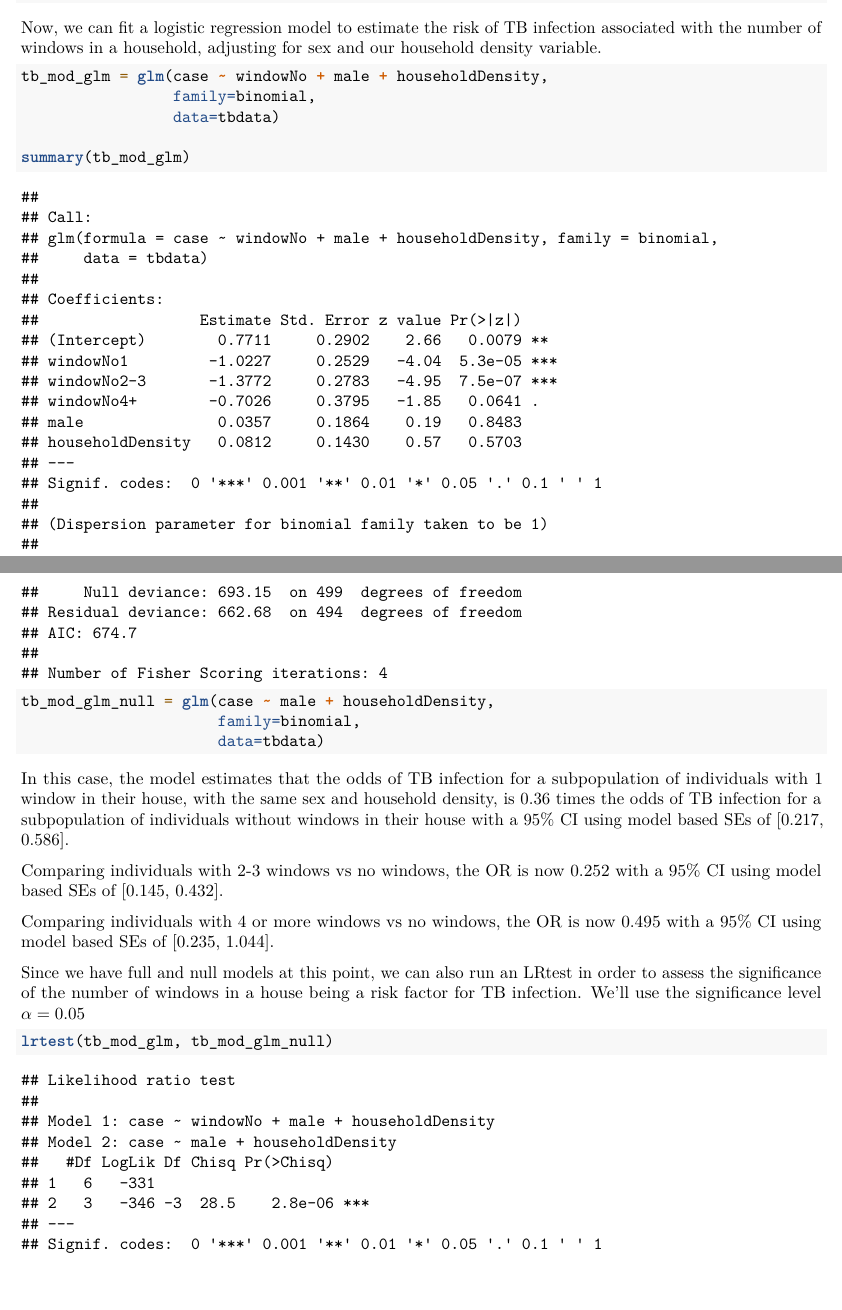
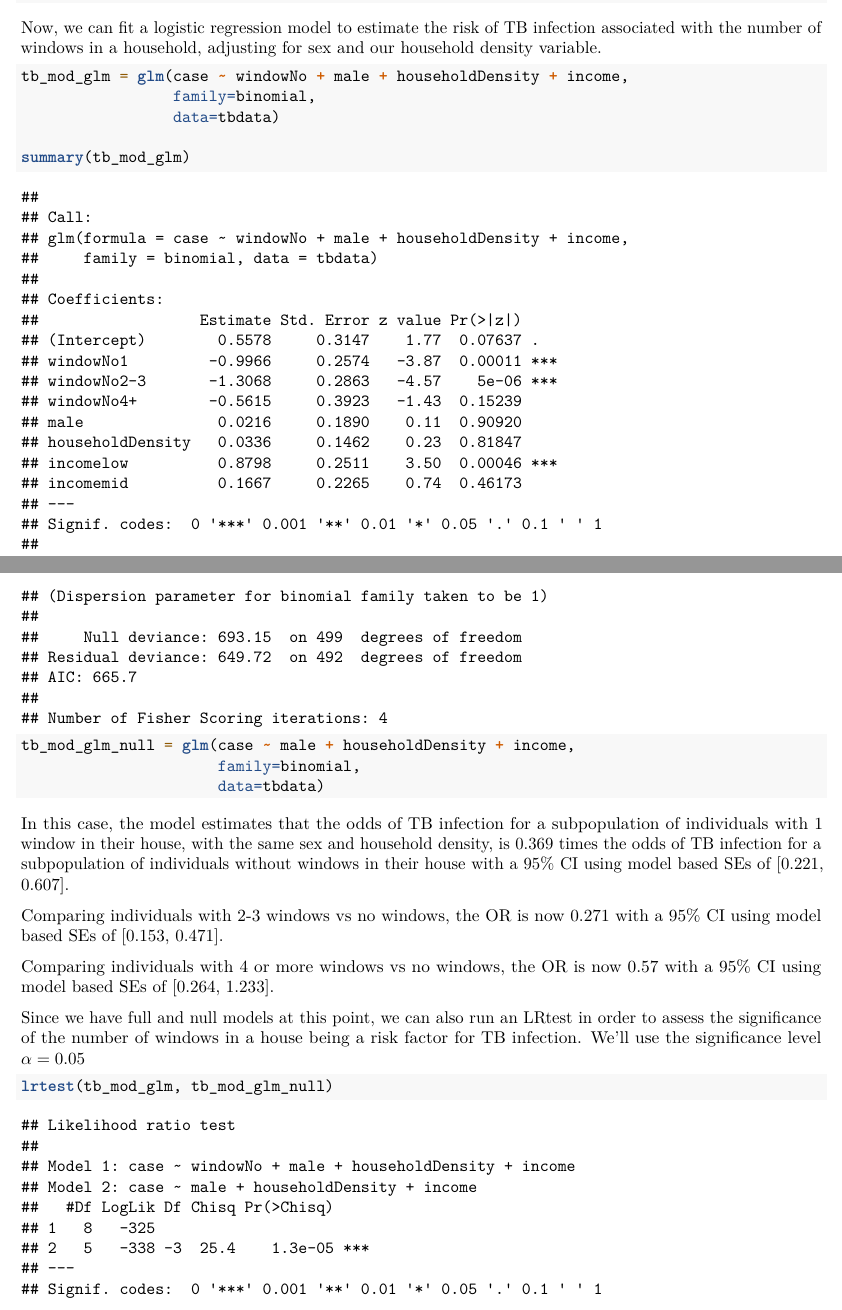
Before and after one commit to CalenMendall/BIOST536_Extended_abstract, an R Markdown document (BIOST536Proj.Rmd): two parts of pages 1 and 2 of 2, joined at a grey line, cut so that both start at the same text, the shorter picture padded with empty space. Rendered offline with R 4.5, knitr and Pandoc, then LaTeX, with nearby package versions.

Commit message:
updated model to also include income covariate

````diff
--- a/BIOST536Proj.Rmd
+++ b/BIOST536Proj.Rmd
@@ -37,13 +37,13 @@ tbdata = tbdata %>% mutate(householdDensity = (famSize / roomNo))
 Now, we can fit a logistic regression model to estimate the risk of TB infection associated with the number of windows in a household, adjusting for sex and our household density variable.
 
 ```{r}
-tb_mod_glm = glm(case ~ windowNo + male + householdDensity,
+tb_mod_glm = glm(case ~ windowNo + male + householdDensity + income,
                  family=binomial,
                  data=tbdata)
 
 summary(tb_mod_glm)
 
-tb_mod_glm_null = glm(case ~ male + householdDensity,
+tb_mod_glm_null = glm(case ~ male + householdDensity + income,
                       family=binomial,
                       data=tbdata)
 ```
````
Also changed, not shown: BIOST536Proj.pdf.
